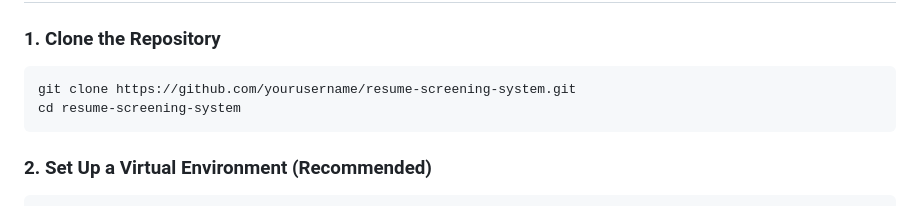
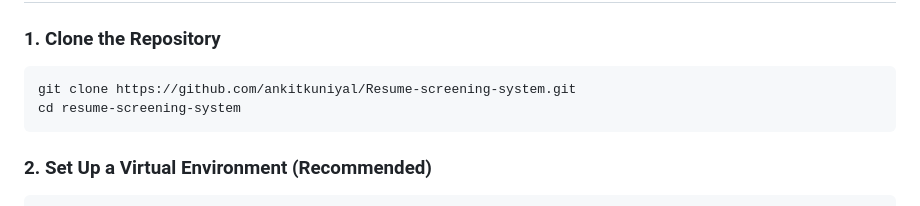
Before and after one commit to ankitkuniyal/Resume-Screening-System, a Markdown page: README.md, the part around the change. Rendered like a GitHub page.

````diff
--- a/README.md
+++ b/README.md
@@ -27,7 +27,7 @@ A Flask-based web application for employers to post jobs and screen applicants b
 
 ### 1. Clone the Repository
 ```bash
-git clone https://github.com/yourusername/resume-screening-system.git
+git clone https://github.com/ankitkuniyal/Resume-screening-system.git
 cd resume-screening-system
 ```
 
````
